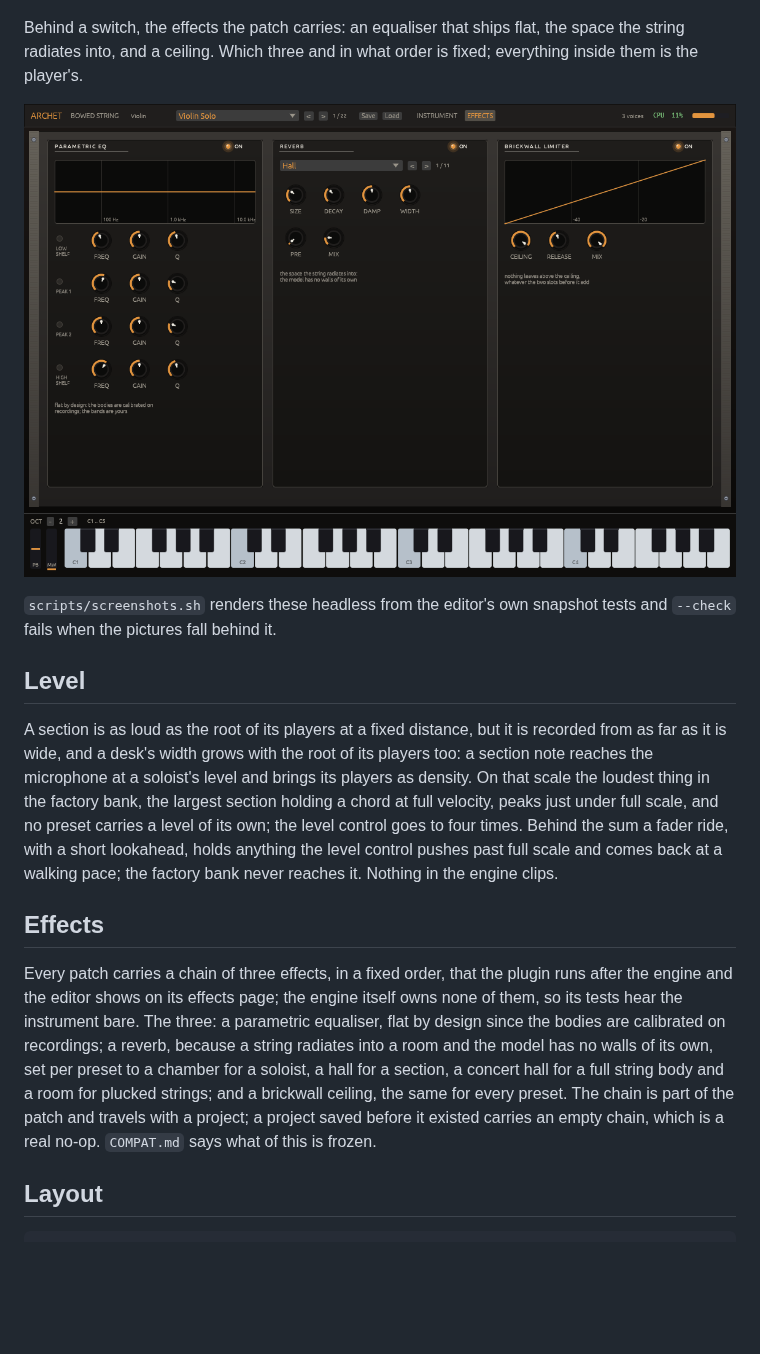
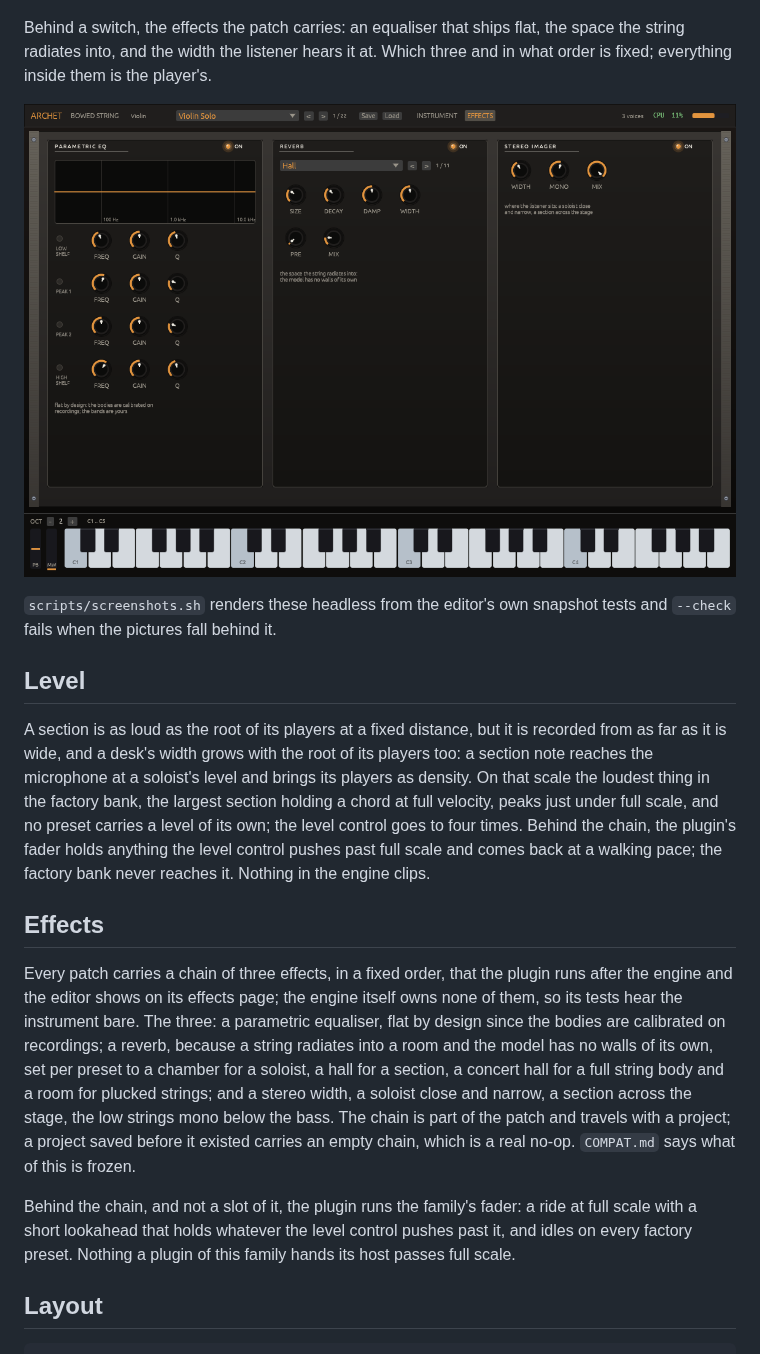
Before and after one commit to phonix-audio/archet, a Markdown page: README.md, the part around the change. Rendered like a GitHub page; pictures changed too: docs/screenshots/archet_effects.png; blank space fills up the shorter version.

```diff
--- a/README.md
+++ b/README.md
@@ -33,8 +33,9 @@ string instead of where the bow crosses it.
 ![The editor, plucked](docs/screenshots/archet_pizzicato.png)
 
 Behind a switch, the effects the patch carries: an equaliser that ships
-flat, the space the string radiates into, and a ceiling. Which three and
-in what order is fixed; everything inside them is the player's.
+flat, the space the string radiates into, and the width the listener
+hears it at. Which three and in what order is fixed; everything inside
+them is the player's.
 
 ![The editor, effects](docs/screenshots/archet_effects.png)
 
@@ -50,9 +51,9 @@ at a soloist's level and brings its players as density. On that scale
 the loudest thing in the factory bank, the largest section holding a
 chord at full velocity, peaks just under full scale, and no preset
 carries a level of its own; the level control goes to four times.
-Behind the sum a fader ride, with a short lookahead, holds anything the
-level control pushes past full scale and comes back at a walking pace;
-the factory bank never reaches it. Nothing in the engine clips.
+Behind the chain, the plugin's fader holds anything the level control
+pushes past full scale and comes back at a walking pace; the factory
+bank never reaches it. Nothing in the engine clips.
 
 ## Effects
 
@@ -64,10 +65,16 @@ equaliser, flat by design since the bodies are calibrated on recordings;
 a reverb, because a string radiates into a room and the model has no
 walls of its own, set per preset to a chamber for a soloist, a hall for a
 section, a concert hall for a full string body and a room for plucked
-strings; and a brickwall ceiling, the same for every preset. The chain is
+strings; and a stereo width, a soloist close and narrow, a section
+across the stage, the low strings mono below the bass. The chain is
 part of the patch and travels with a project; a project saved before it
 existed carries an empty chain, which is a real no-op. `COMPAT.md` says
 what of this is frozen.
+
+Behind the chain, and not a slot of it, the plugin runs the family's
+fader: a ride at full scale with a short lookahead that holds whatever
+the level control pushes past it, and idles on every factory preset.
+Nothing a plugin of this family hands its host passes full scale.
 
 ## Layout
 
```
Also changed, not shown: COMPAT.md (+2 -2 lines), LIMITATIONS.md (+2 -2 lines), 10 other files.
